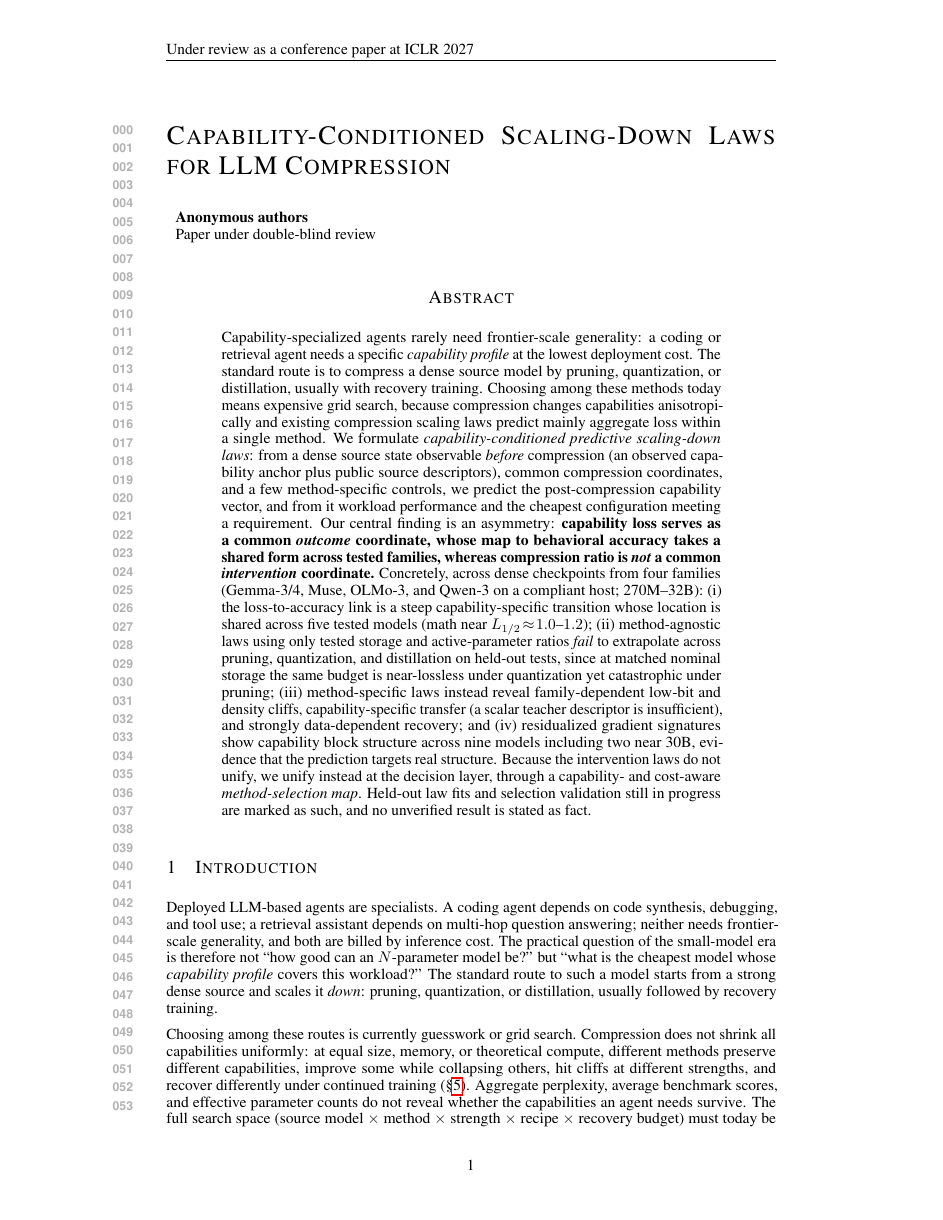
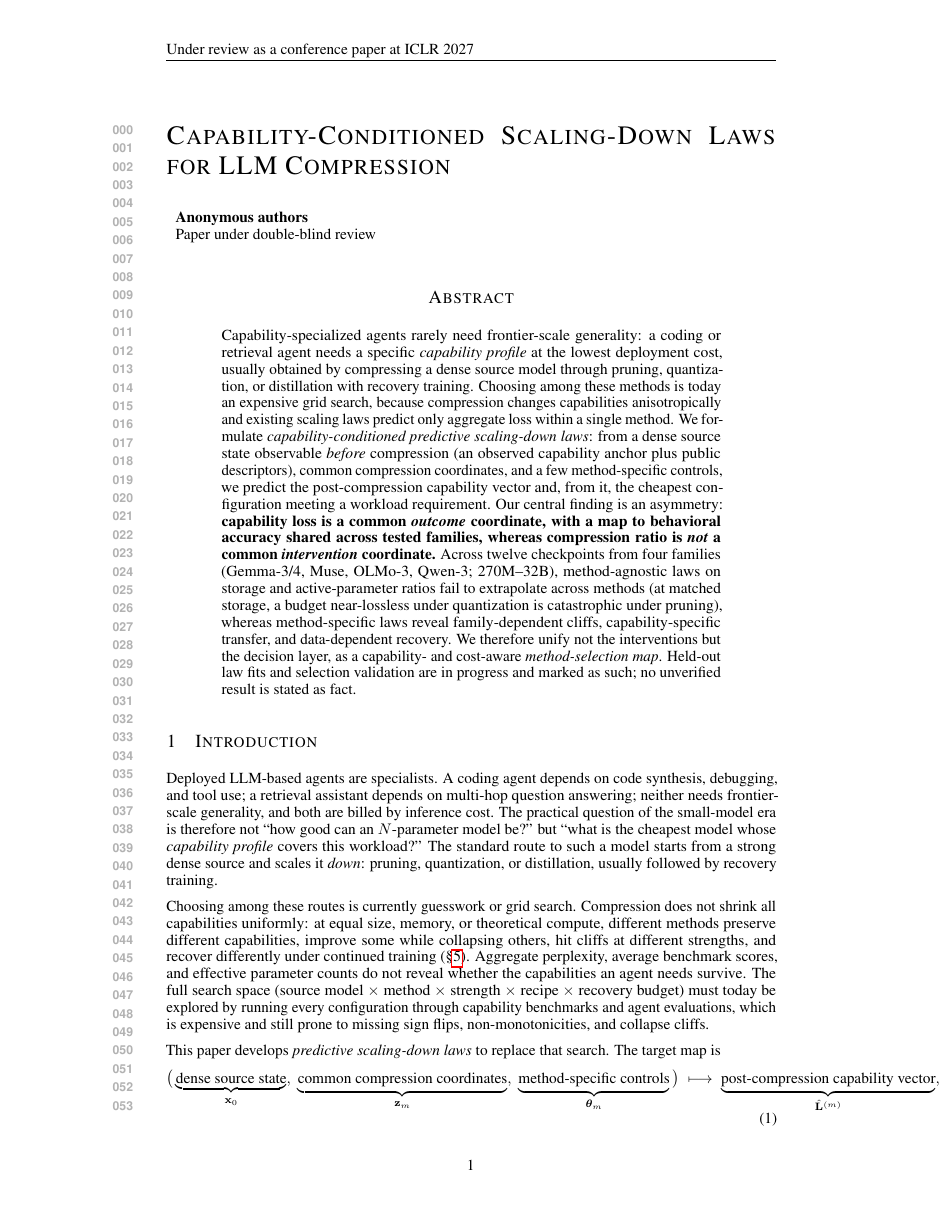
Before and after one commit to XueqiC/ICLR27_scaling_down, a LaTeX paper (main.tex): page 1 of 13. Compiled offline with pdfLaTeX.

Commit message:
Shorten abstract 313->~205 words: fold (i)-(iv) list into prose, keep thesis + honesty caveat
Co-Authored-By: Claude Opus 4.8 <noreply@anthropic.com>
Claude-Session: https://claude.ai/code/session_01CUVJ7NCvRd4iW8s6JwvTY6

```diff
--- a/main.tex
+++ b/main.tex
@@ -96,40 +96,30 @@ Address \\
 \begin{abstract}
 Capability-specialized agents rarely need frontier-scale generality: a
 coding or retrieval agent needs a specific \emph{capability profile} at
-the lowest deployment cost. The standard route is to compress a dense
-source model by pruning, quantization, or distillation, usually with
-recovery training. Choosing among these methods today means expensive
-grid search, because compression changes capabilities anisotropically
-and existing compression scaling laws predict mainly aggregate loss
-within a single method. We formulate \emph{capability-conditioned
-predictive scaling-down laws}: from a dense source state observable
-\emph{before} compression (an observed capability anchor plus public
-source descriptors), common compression coordinates, and a few
-method-specific controls, we predict the post-compression capability
-vector, and from it workload performance and the cheapest configuration
-meeting a requirement. Our central finding is an asymmetry:
-\textbf{capability loss serves as a common \emph{outcome} coordinate,
-whose map to behavioral accuracy takes a shared form across tested
-families, whereas compression ratio is \emph{not} a common
-\emph{intervention} coordinate.} Concretely, across dense checkpoints
-from four families (Gemma-3/4, Muse, OLMo-3, and Qwen-3 on a compliant
-host; 270M--32B): (i) the loss-to-accuracy link is a steep
-capability-specific transition whose location is shared across five
-tested models (math near $L_{1/2}\!\approx\!1.0\text{--}1.2$);
-(ii) method-agnostic laws using only tested storage and active-parameter
-ratios \emph{fail} to extrapolate across pruning, quantization, and
-distillation on held-out tests, since at matched nominal storage the same
-budget is near-lossless under quantization yet catastrophic under
-pruning; (iii) method-specific laws instead reveal family-dependent
-low-bit and density cliffs, capability-specific transfer (a scalar
-teacher descriptor is insufficient), and strongly data-dependent
-recovery; and (iv) residualized gradient signatures show capability
-block structure across nine models including two near 30B, evidence that
-the prediction targets real structure. Because the intervention laws do
-not unify, we unify instead at the decision layer, through a capability-
-and cost-aware \emph{method-selection map}. Held-out law fits and
-selection validation still in progress are marked as such, and no
-unverified result is stated as fact.
+the lowest deployment cost, usually obtained by compressing a dense
+source model through pruning, quantization, or distillation with recovery
+training. Choosing among these methods is today an expensive grid search,
+because compression changes capabilities anisotropically and existing
+scaling laws predict only aggregate loss within a single method. We
+formulate \emph{capability-conditioned predictive scaling-down laws}: from
+a dense source state observable \emph{before} compression (an observed
+capability anchor plus public descriptors), common compression
+coordinates, and a few method-specific controls, we predict the
+post-compression capability vector and, from it, the cheapest
+configuration meeting a workload requirement. Our central finding is an
+asymmetry: \textbf{capability loss is a common \emph{outcome} coordinate,
+with a map to behavioral accuracy shared across tested families, whereas
+compression ratio is \emph{not} a common \emph{intervention} coordinate.}
+Across twelve checkpoints from four families (Gemma-3/4, Muse, OLMo-3,
+Qwen-3; 270M--32B), method-agnostic laws on storage and active-parameter
+ratios fail to extrapolate across methods (at matched storage, a budget
+near-lossless under quantization is catastrophic under pruning), whereas
+method-specific laws reveal family-dependent cliffs, capability-specific
+transfer, and data-dependent recovery. We therefore unify not the
+interventions but the decision layer, as a capability- and cost-aware
+\emph{method-selection map}. Held-out law fits and selection validation
+are in progress and marked as such; no unverified result is stated as
+fact.
 \end{abstract}
 
 
```
